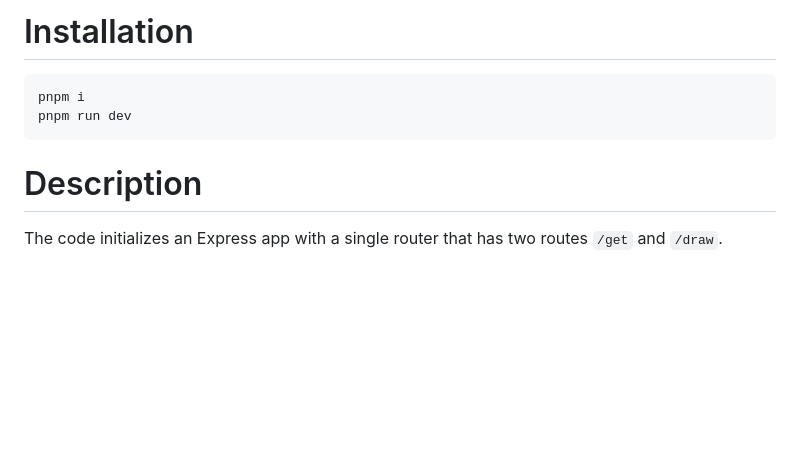
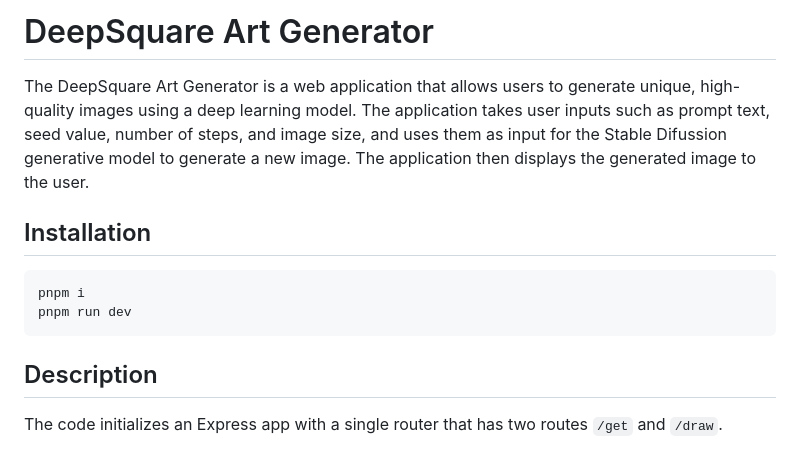
Before and after one commit to deepsquare-io/deepsquare-client-example-stablediffusion, a Markdown page: README.md, the part around one of its changes. Rendered like a GitHub page; blank space fills up the shorter version.

````diff
--- a/README.md
+++ b/README.md
@@ -1,4 +1,12 @@
-# Installation
+# DeepSquare Art Generator
+
+The DeepSquare Art Generator is a web application that allows users to generate unique, high-quality images using a deep learning model.
+The application takes user inputs such as prompt text, seed value, number of steps, and image size, and uses them as input for the Stable Difussion generative model to generate a new image.
+The application then displays the generated image to the user.
+
+
+
+## Installation
 
 
 ```
@@ -7,7 +15,7 @@ pnpm run dev
 ```
 
 
-# Description
+## Description
 
 The code initializes an Express app with a single router that has two routes `/get` and `/draw`.
 
````
Also changed, not shown: other parts of README.md (+2 -2 lines).
